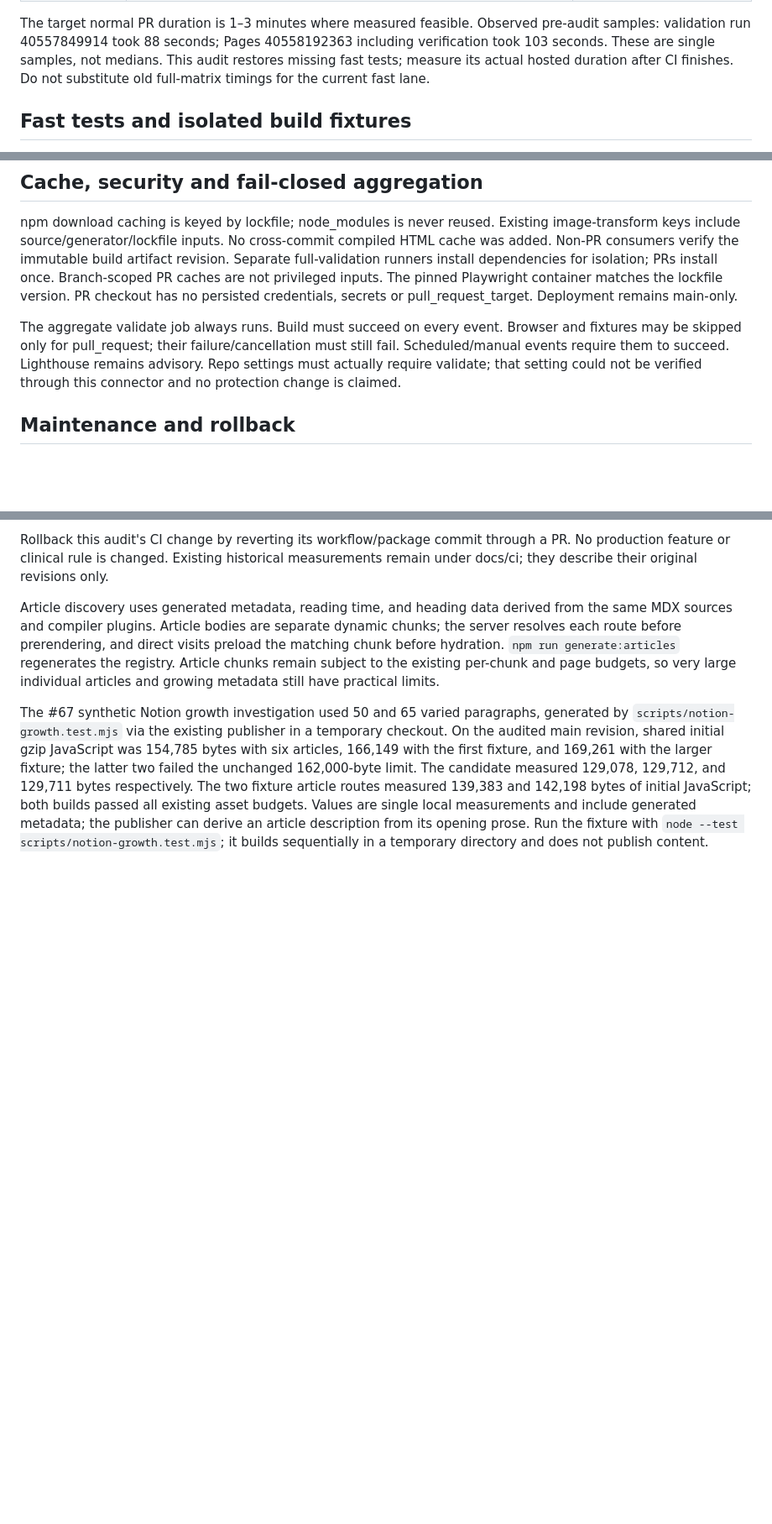
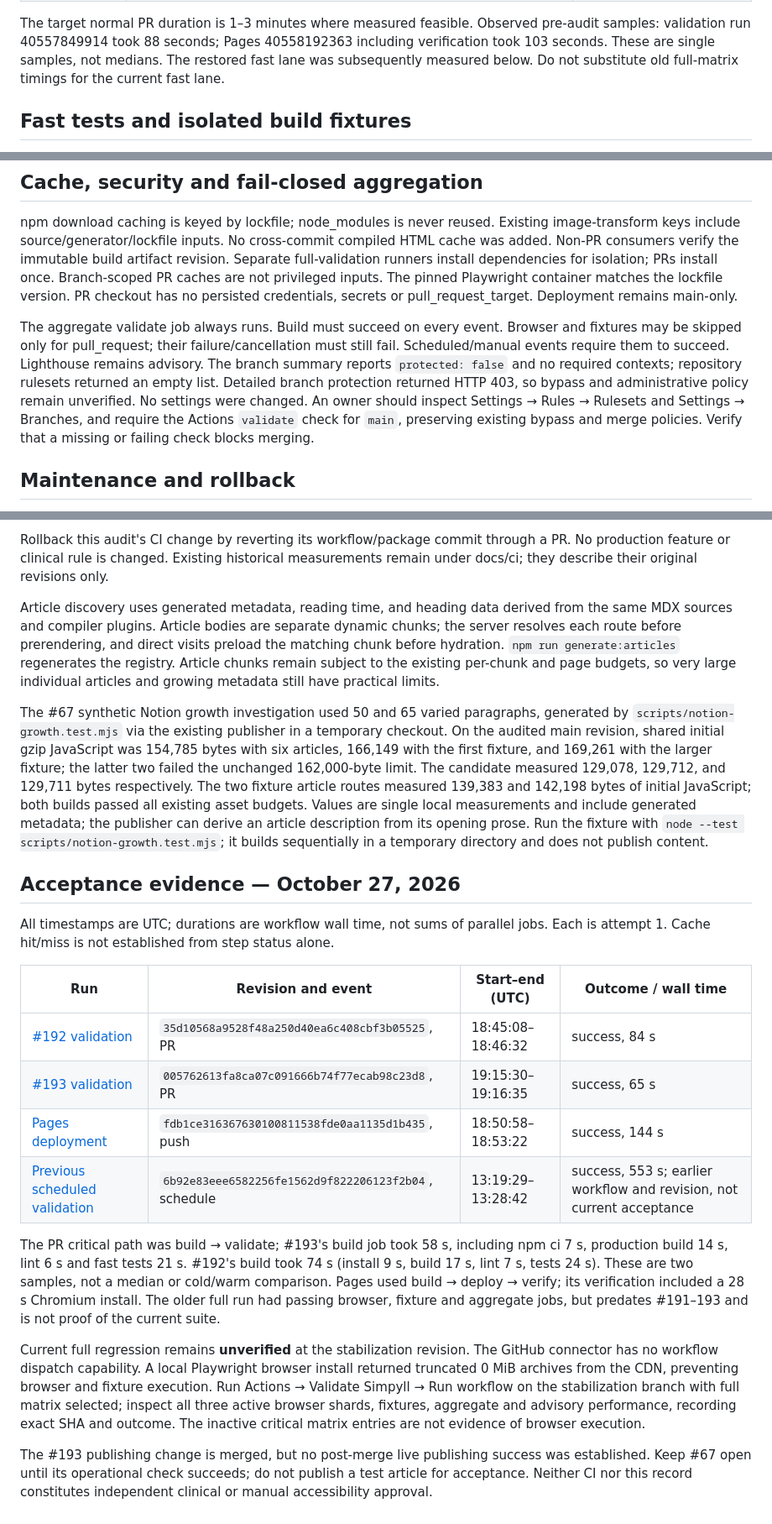
Before and after one commit to simpyll/simpyll, a Markdown page: docs/CI.md, 3 parts joined by grey strips. Shown at 84% size. GitHub-like rendering; blank space fills up the shorter version.

Commit message:
Update docs/CI.md for CI acceptance

```diff
--- a/docs/CI.md
+++ b/docs/CI.md
@@ -13,8 +13,7 @@ in historical timing, cross-browser and dependency-maintenance reports.
 The target normal PR duration is 1–3 minutes where measured feasible. Observed
 pre-audit samples: validation run 40557849914 took 88 seconds; Pages 40558192363
 including verification took 103 seconds. These are single samples, not medians.
-This audit restores missing fast tests; measure its actual hosted duration after
-CI finishes. Do not substitute old full-matrix timings for the current fast lane.
+The restored fast lane was subsequently measured below. Do not substitute old full-matrix timings for the current fast lane.
 
 ## Fast tests and isolated build fixtures
 
@@ -67,8 +66,7 @@ persisted credentials, secrets or pull_request_target. Deployment remains main-o
 The aggregate validate job always runs. Build must succeed on every event. Browser
 and fixtures may be skipped only for pull_request; their failure/cancellation must
 still fail. Scheduled/manual events require them to succeed. Lighthouse remains
-advisory. Repo settings must actually require validate; that setting could not be
-verified through this connector and no protection change is claimed.
+advisory. The branch summary reports `protected: false` and no required contexts; repository rulesets returned an empty list. Detailed branch protection returned HTTP 403, so bypass and administrative policy remain unverified. No settings were changed. An owner should inspect Settings → Rules → Rulesets and Settings → Branches, and require the Actions `validate` check for `main`, preserving existing bypass and merge policies. Verify that a missing or failing check blocks merging.
 
 ## Maintenance and rollback
 
@@ -87,3 +85,21 @@ measurements remain under docs/ci; they describe their original revisions only.
 Article discovery uses generated metadata, reading time, and heading data derived from the same MDX sources and compiler plugins. Article bodies are separate dynamic chunks; the server resolves each route before prerendering, and direct visits preload the matching chunk before hydration. `npm run generate:articles` regenerates the registry. Article chunks remain subject to the existing per-chunk and page budgets, so very large individual articles and growing metadata still have practical limits.
 
 The #67 synthetic Notion growth investigation used 50 and 65 varied paragraphs, generated by `scripts/notion-growth.test.mjs` via the existing publisher in a temporary checkout. On the audited main revision, shared initial gzip JavaScript was 154,785 bytes with six articles, 166,149 with the first fixture, and 169,261 with the larger fixture; the latter two failed the unchanged 162,000-byte limit. The candidate measured 129,078, 129,712, and 129,711 bytes respectively. The two fixture article routes measured 139,383 and 142,198 bytes of initial JavaScript; both builds passed all existing asset budgets. Values are single local measurements and include generated metadata; the publisher can derive an article description from its opening prose. Run the fixture with `node --test scripts/notion-growth.test.mjs`; it builds sequentially in a temporary directory and does not publish content.
+
+
+## Acceptance evidence — October 27, 2026
+
+All timestamps are UTC; durations are workflow wall time, not sums of parallel jobs. Each is attempt 1. Cache hit/miss is not established from step status alone.
+
+| Run | Revision and event | Start–end (UTC) | Outcome / wall time |
+|---|---|---|---|
+| [#192 validation](https://github.com/simpyll/simpyll/actions/runs/40562859745) | `35d10568a9528f48a250d40ea6c408cbf3b05525`, PR | 18:45:08–18:46:32 | success, 84 s |
+| [#193 validation](https://github.com/simpyll/simpyll/actions/runs/40567463926) | `005762613fa8ca07c091666b74f77ecab98c23d8`, PR | 19:15:30–19:16:35 | success, 65 s |
+| [Pages deployment](https://github.com/simpyll/simpyll/actions/runs/40563763698) | `fdb1ce316367630100811538fde0aa1135d1b435`, push | 18:50:58–18:53:22 | success, 144 s |
+| [Previous scheduled validation](https://github.com/simpyll/simpyll/actions/runs/40511025299) | `6b92e83eee6582256fe1562d9f822206123f2b04`, schedule | 13:19:29–13:28:42 | success, 553 s; earlier workflow and revision, not current acceptance |
+
+The PR critical path was build → validate; #193's build job took 58 s, including npm ci 7 s, production build 14 s, lint 6 s and fast tests 21 s. #192's build took 74 s (install 9 s, build 17 s, lint 7 s, tests 24 s). These are two samples, not a median or cold/warm comparison. Pages used build → deploy → verify; its verification included a 28 s Chromium install. The older full run had passing browser, fixture and aggregate jobs, but predates #191–193 and is not proof of the current suite.
+
+Current full regression remains **unverified** at the stabilization revision. The GitHub connector has no workflow dispatch capability. A local Playwright browser install returned truncated 0 MiB archives from the CDN, preventing browser and fixture execution. Run Actions → Validate Simpyll → Run workflow on the stabilization branch with full matrix selected; inspect all three active browser shards, fixtures, aggregate and advisory performance, recording exact SHA and outcome. The inactive critical matrix entries are not evidence of browser execution.
+
+The #193 publishing change is merged, but no post-merge live publishing success was established. Keep #67 open until its operational check succeeds; do not publish a test article for acceptance. Neither CI nor this record constitutes independent clinical or manual accessibility approval.
```
